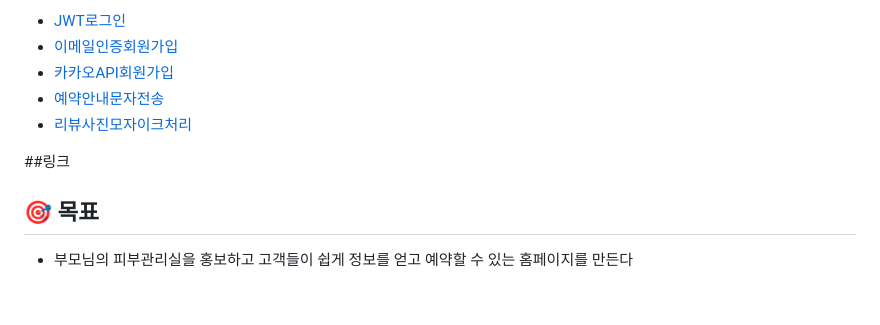
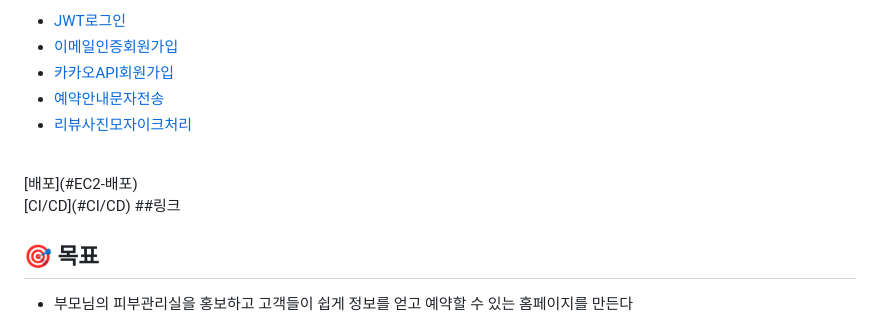
Before and after one commit to yangchanghun/rian_123, a Markdown page: README.md, the part around the change. Rendered like a GitHub page; blank space fills up the shorter version.

```diff
--- a/README.md
+++ b/README.md
@@ -13,7 +13,10 @@
 - [카카오API회원가입](#카카오API-활용-로그인&회원가입)
 - [예약안내문자전송](#알리고API를-이용한-예약-안내-문자전송)
 - [리뷰사진모자이크처리](#리뷰-사진-모자이크-처리)
-
+<br>
+[배포](#EC2-배포)
+<br>
+[CI/CD](#CI/CD)
 ##링크
 
 ## 🎯 목표
```
